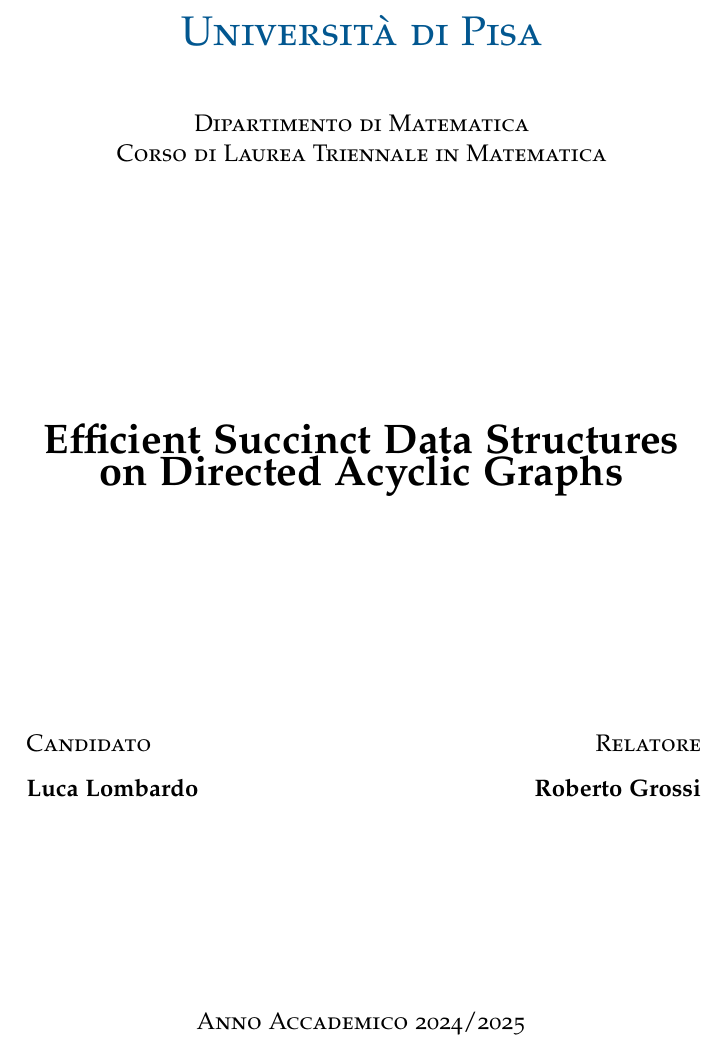
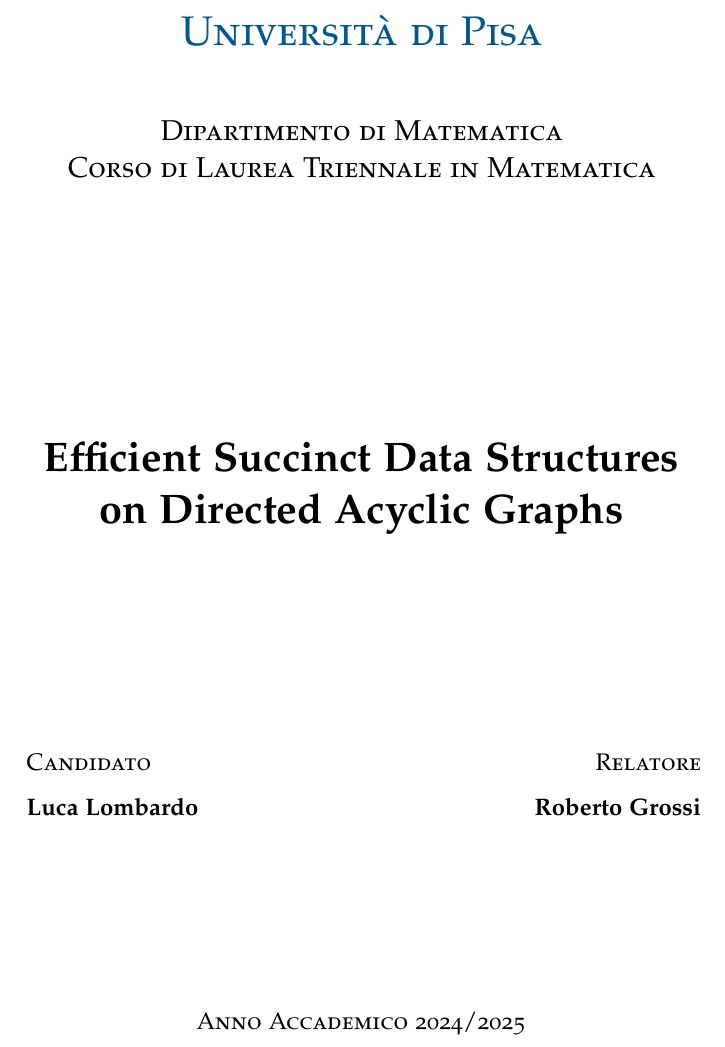
Before and after one commit to lukefleed/bachelor-thesis, a LaTeX thesis (thesis/main.tex, which reads thesis/FrontBackMatter/Titlepage.tex): part of page 1 of 109, cut so that both start at the same text. Compiled offline with pdfLaTeX; a missing font is replaced by an installed copy or a similar font.

Commit message:
Update Titlepage layout for improved readability and formatting

```diff
--- a/thesis/FrontBackMatter/Titlepage.tex
+++ b/thesis/FrontBackMatter/Titlepage.tex
@@ -40,11 +40,12 @@
     \begin{center}
         \textcolor[RGB]{2,87,144}{\textsc{\huge Università di Pisa}}\\
         \vspace{10mm}
-        \large{\textsc{Dipartimento di Matematica}}\\
-        \large{\textsc{Corso di Laurea Triennale in Matematica}}\\
+        \Large{\textsc{Dipartimento di Matematica}}\\
+        \Large{\textsc{Corso di Laurea Triennale in Matematica}}\\
     \end{center}
     \vfill
     \begin{center}
+        \setlength{\baselineskip}{26pt}
         {\huge{\bfseries Efficient Succinct Data Structures on Directed Acyclic Graphs}}
     \end{center}
     \vfill
```
